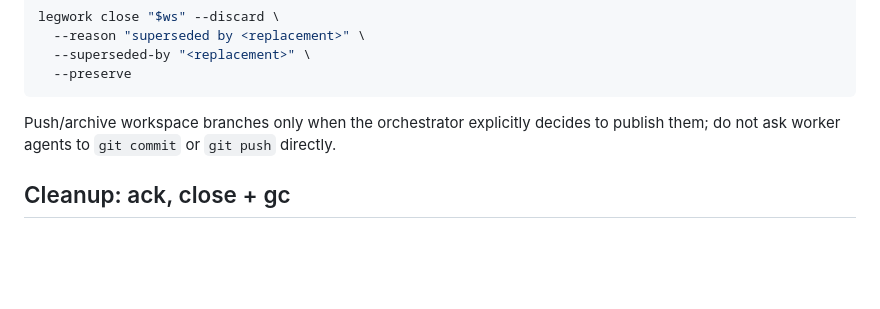
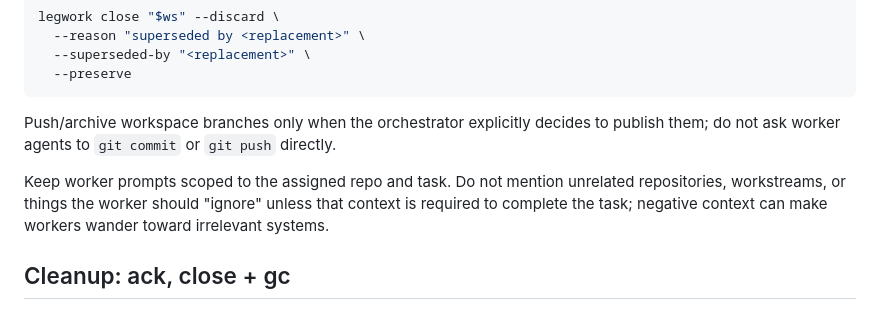
Before and after one commit to whoislikemiha/legwork, a Markdown page: skills/legwork/SKILL.md, the part around the change. GitHub-like rendering; blank space fills up the shorter version.

Commit message:
docs: clarify legwork prompt scoping

```diff
--- a/skills/legwork/SKILL.md
+++ b/skills/legwork/SKILL.md
@@ -102,6 +102,11 @@ legwork close "$ws" --discard \
 Push/archive workspace branches only when the orchestrator explicitly decides to
 publish them; do not ask worker agents to `git commit` or `git push` directly.
 
+Keep worker prompts scoped to the assigned repo and task. Do not mention
+unrelated repositories, workstreams, or things the worker should "ignore" unless
+that context is required to complete the task; negative context can make workers
+wander toward irrelevant systems.
+
 ## Cleanup: ack, close + gc
 
 `ack` acknowledges **one terminal workspace-less job** (planner, reviewer,
```
